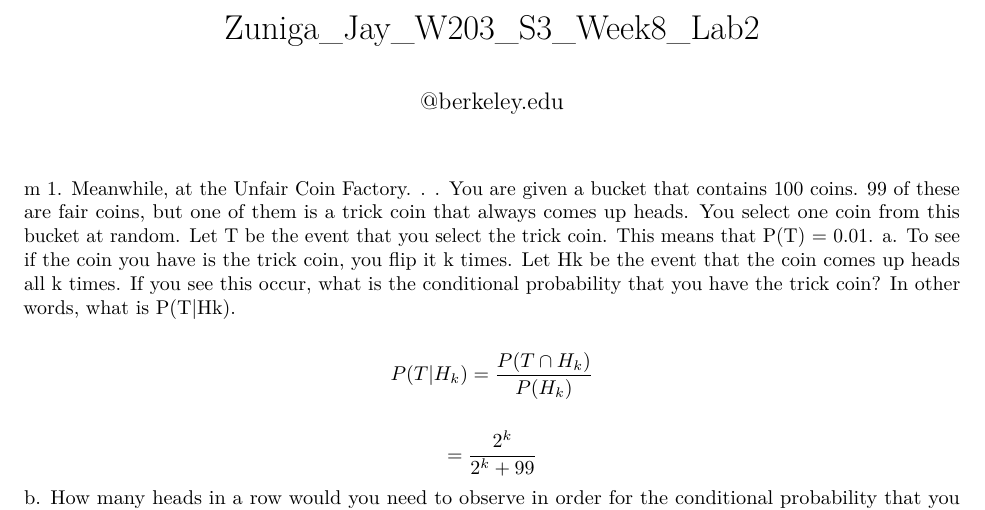
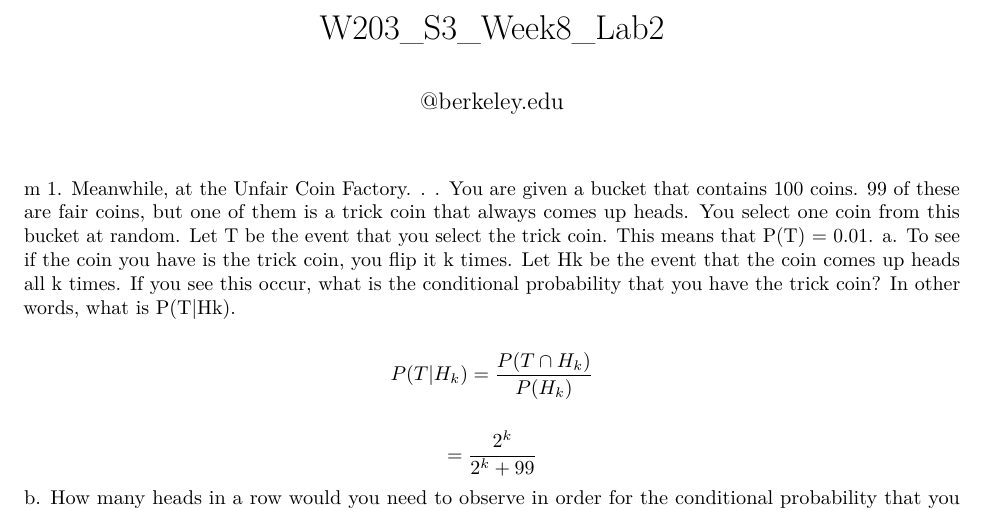
Before and after one commit to jayzuniga/MIDS, an R Markdown document (w203/Zuniga_Jay_Lab2.Rmd): part of page 1 of 3, cut at the place of the change. Rendered offline with R 4.5, knitr and Pandoc, then LaTeX, with nearby package versions.

Commit message:
Update Zuniga_Jay_Lab2.Rmd

```diff
--- a/w203/Zuniga_Jay_Lab2.Rmd
+++ b/w203/Zuniga_Jay_Lab2.Rmd
@@ -1,5 +1,5 @@
 ---
-title: "Zuniga_Jay_W203_S3_Week8_Lab2"
+title: "W203_S3_Week8_Lab2"
 author: "@berkeley.edu"
 date: ""
 output: pdf_document
```
